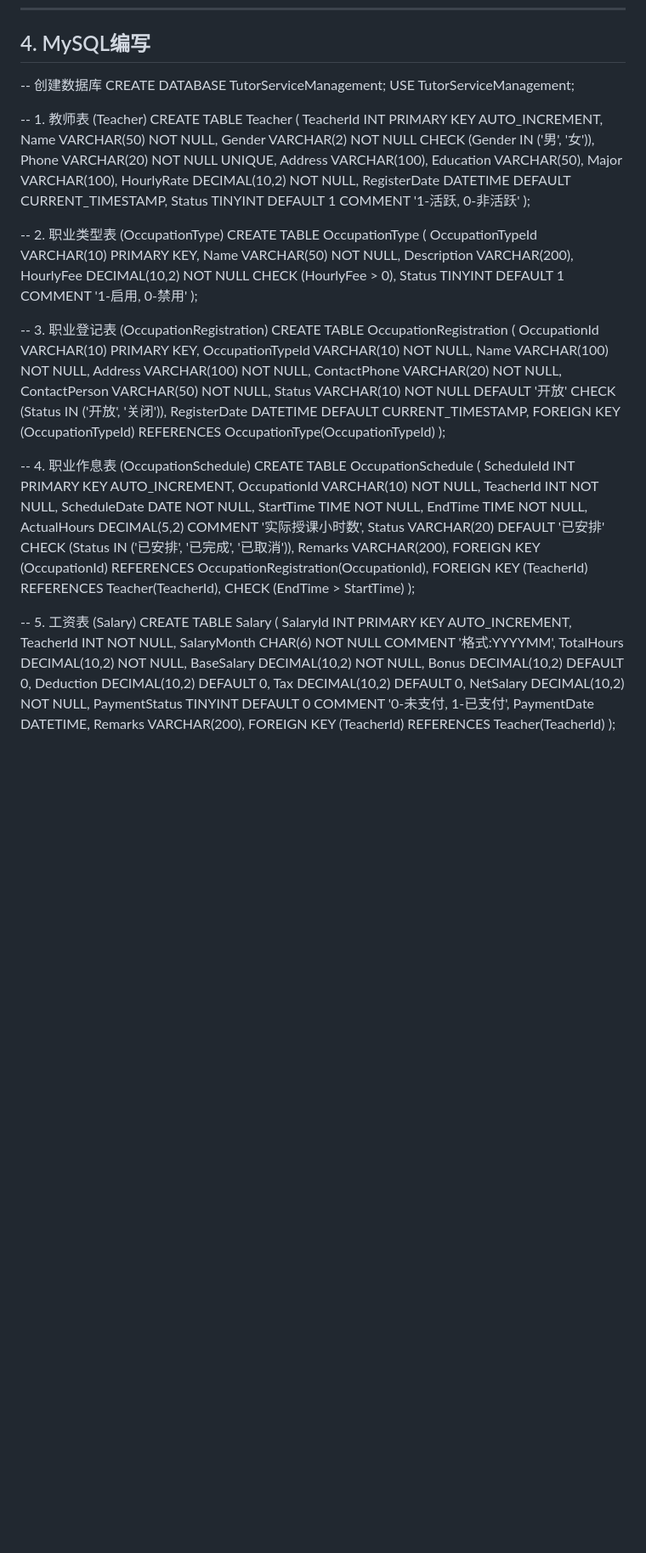
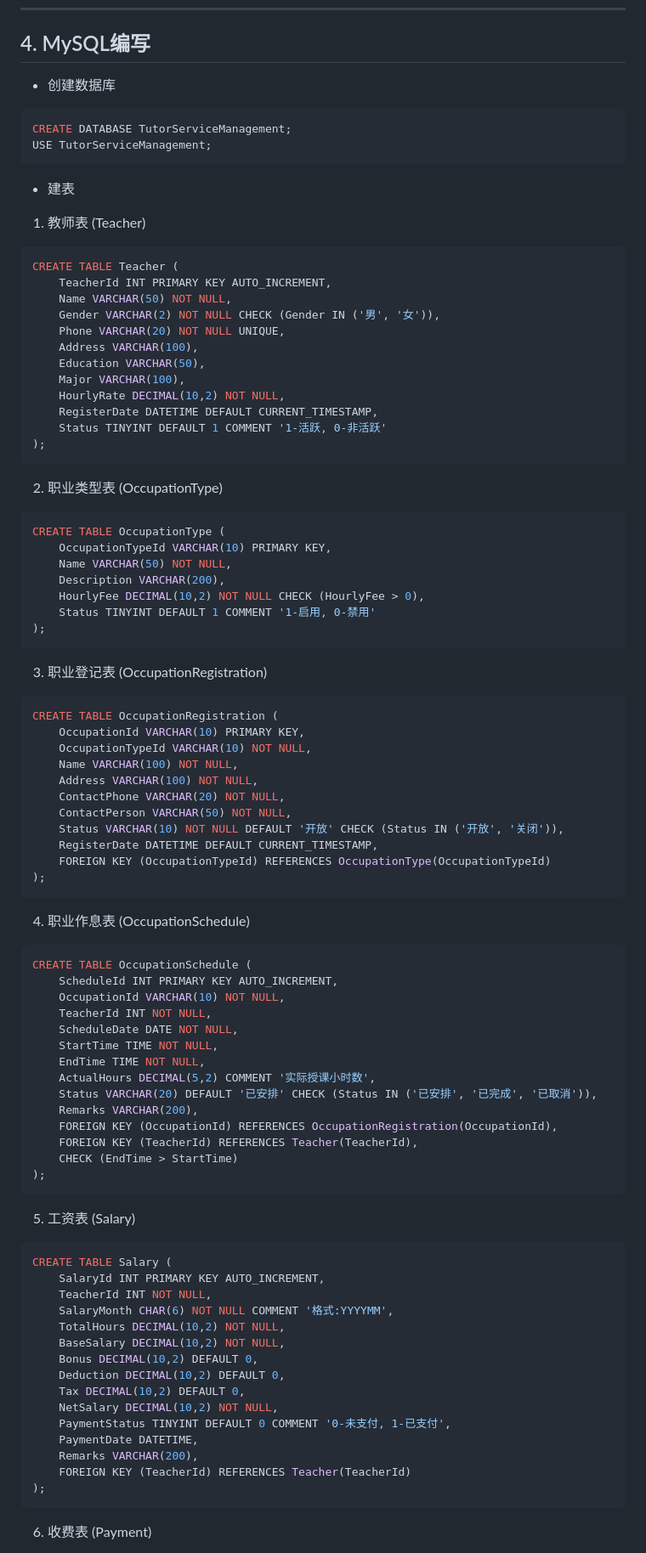
Before and after one commit to Mikeserde/edu-tutor-backend, a Markdown page: README.md, the part around the change printed below. Shown: that part at 85% size. Drawn GitHub-style; blank space fills up the shorter version.

Commit message:
修改建表语句md格式

````diff
--- a/README.md
+++ b/README.md
@@ -80,11 +80,17 @@
 
 ------
 ## 4. MySQL编写
--- 创建数据库
+- 创建数据库
+
+```mysql
 CREATE DATABASE TutorServiceManagement;
 USE TutorServiceManagement;
+```
+- 建表
 
--- 1. 教师表 (Teacher)
+1. 教师表 (Teacher)
+
+```mysql
 CREATE TABLE Teacher (
     TeacherId INT PRIMARY KEY AUTO_INCREMENT,
     Name VARCHAR(50) NOT NULL,
@@ -97,8 +103,10 @@ CREATE TABLE Teacher (
     RegisterDate DATETIME DEFAULT CURRENT_TIMESTAMP,
     Status TINYINT DEFAULT 1 COMMENT '1-活跃, 0-非活跃'
 );
+```
+2. 职业类型表 (OccupationType)
 
--- 2. 职业类型表 (OccupationType)
+```mysql
 CREATE TABLE OccupationType (
     OccupationTypeId VARCHAR(10) PRIMARY KEY,
     Name VARCHAR(50) NOT NULL,
@@ -106,8 +114,10 @@ CREATE TABLE OccupationType (
     HourlyFee DECIMAL(10,2) NOT NULL CHECK (HourlyFee > 0),
     Status TINYINT DEFAULT 1 COMMENT '1-启用, 0-禁用'
 );
+```
+3. 职业登记表 (OccupationRegistration)
 
--- 3. 职业登记表 (OccupationRegistration)
+```mysql
 CREATE TABLE OccupationRegistration (
     OccupationId VARCHAR(10) PRIMARY KEY,
     OccupationTypeId VARCHAR(10) NOT NULL,
@@ -119,8 +129,10 @@ CREATE TABLE OccupationRegistration (
     RegisterDate DATETIME DEFAULT CURRENT_TIMESTAMP,
     FOREIGN KEY (OccupationTypeId) REFERENCES OccupationType(OccupationTypeId)
 );
+```
+4. 职业作息表 (OccupationSchedule)
 
--- 4. 职业作息表 (OccupationSchedule)
+```mysql
 CREATE TABLE OccupationSchedule (
     ScheduleId INT PRIMARY KEY AUTO_INCREMENT,
     OccupationId VARCHAR(10) NOT NULL,
@@ -135,8 +147,11 @@ CREATE TABLE OccupationSchedule (
     FOREIGN KEY (TeacherId) REFERENCES Teacher(TeacherId),
     CHECK (EndTime > StartTime)
 );
+```
 
--- 5. 工资表 (Salary)
+5. 工资表 (Salary)
+
+```mysql
 CREATE TABLE Salary (
     SalaryId INT PRIMARY KEY AUTO_INCREMENT,
     TeacherId INT NOT NULL,
@@ -152,4 +167,6 @@ CREATE TABLE Salary (
     Remarks VARCHAR(200),
     FOREIGN KEY (TeacherId) REFERENCES Teacher(TeacherId)
 );
+```
+6. 收费表 (Payment)
 
````
Also changed, not shown: other parts of README.md (+5 -3 lines).
